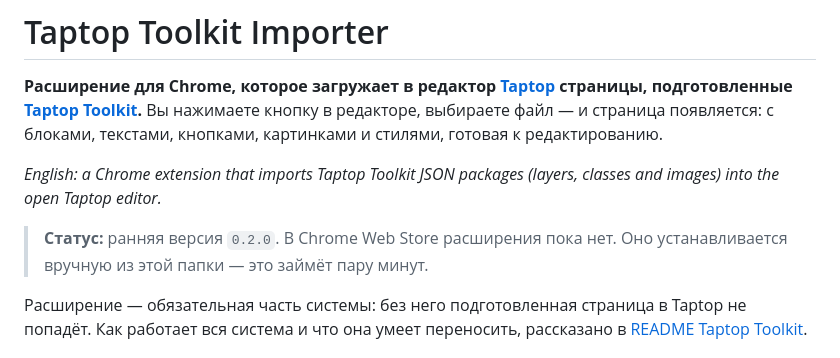
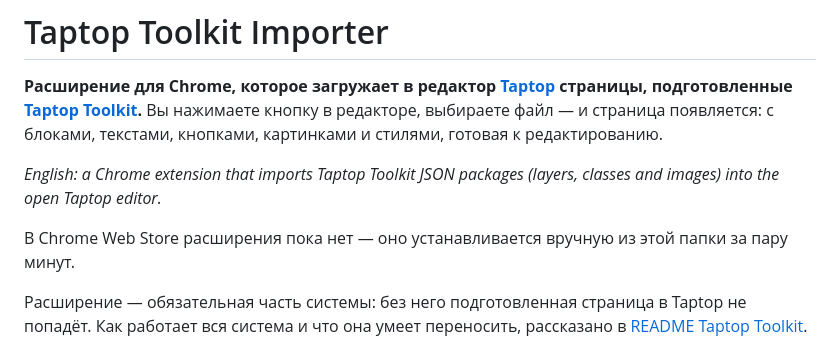
Before and after one commit to gfkm/taptop-toolkit-importer, a Markdown page: README.md, the part around the change. Rendered like a GitHub page.

Commit message:
README: clearer intro and steps, assistant required
Co-Authored-By: Claude Opus 5.5 <noreply@anthropic.com>

```diff
--- a/README.md
+++ b/README.md
@@ -4,7 +4,7 @@
 
 *English: a Chrome extension that imports Taptop Toolkit JSON packages (layers, classes and images) into the open Taptop editor.*
 
-> **Статус:** ранняя версия `0.2.0`. В Chrome Web Store расширения пока нет. Оно устанавливается вручную из этой папки — это займёт пару минут.
+В Chrome Web Store расширения пока нет — оно устанавливается вручную из этой папки за пару минут.
 
 Расширение — обязательная часть системы: без него подготовленная страница в Taptop не попадёт. Как работает вся система и что она умеет переносить, рассказано в [README Taptop Toolkit](https://github.com/staumakes/taptop-toolkit).
 
```
